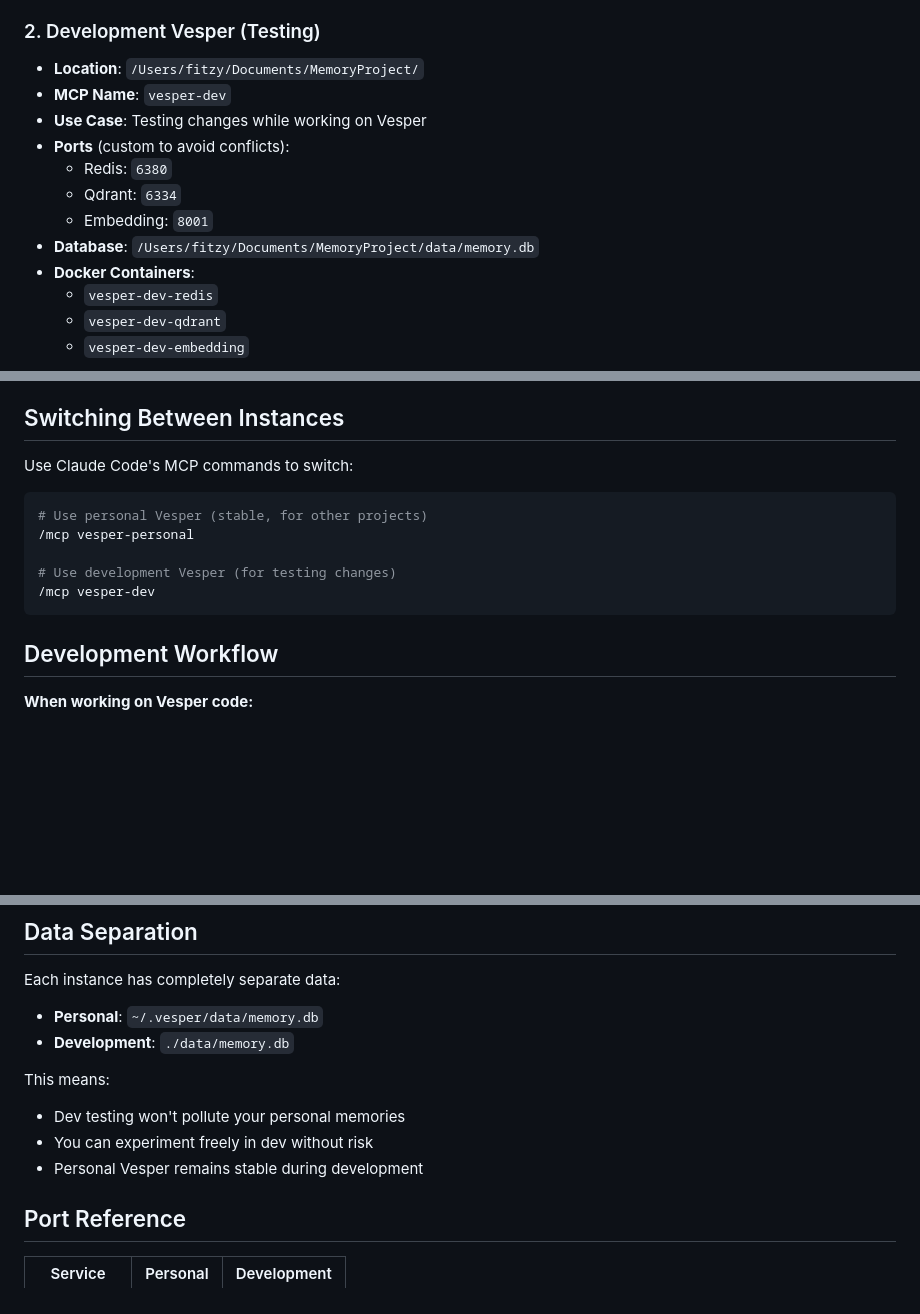
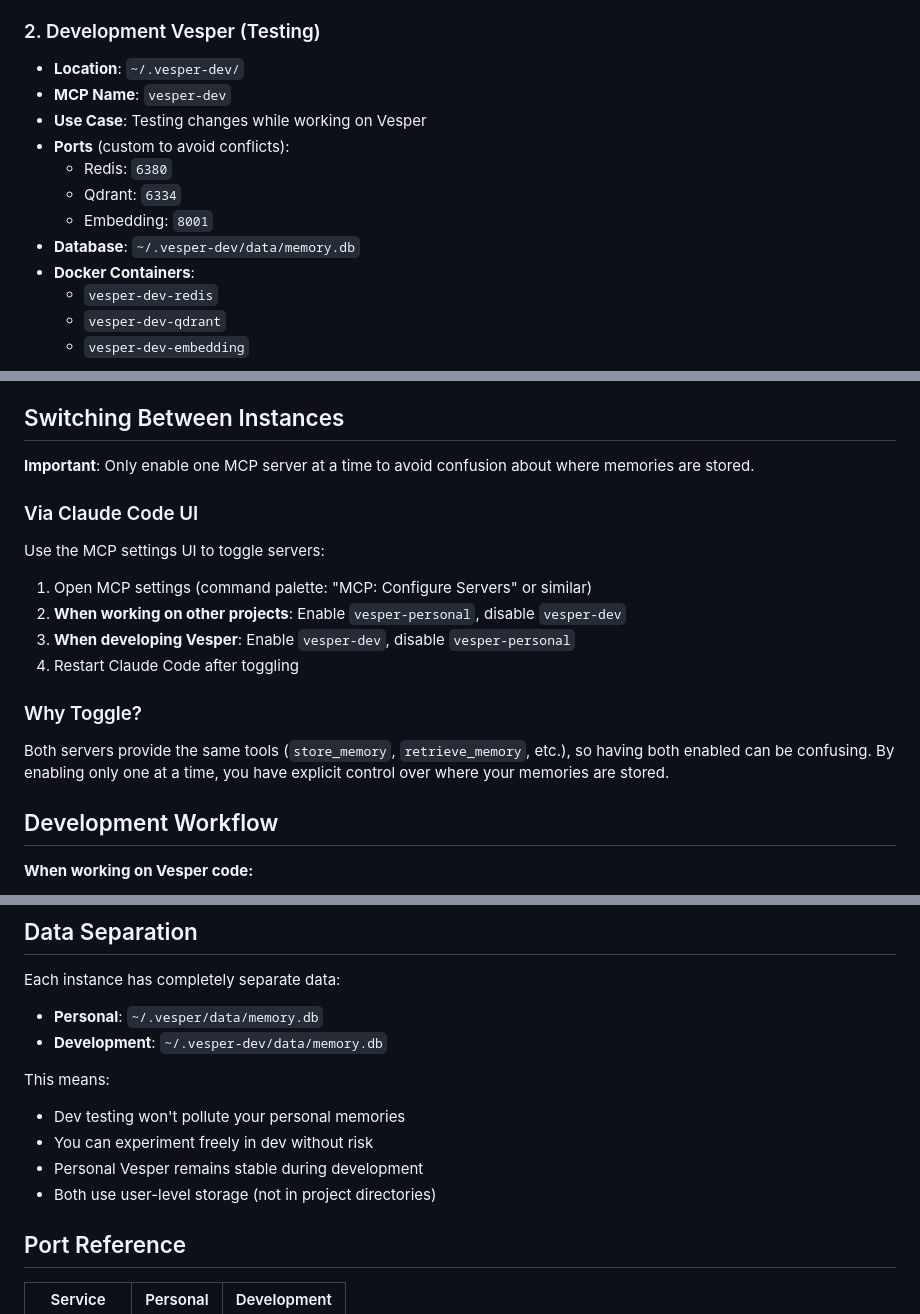
Before and after one commit to Oculusnoob/vesper-memory, a Markdown page: DEVELOPMENT_SETUP.md, 3 parts joined by grey strips. Rendered like a GitHub page; blank space fills up the shorter version.

Commit message:
Update MCP server switching documentation
- Clarify manual toggle approach via Claude Code UI
- Correct vesper-dev database location (~/.vesper-dev/ not project dir)
- Emphasize enabling only one server at a time
- Remove outdated MCP command references

This helps contributors understand when to use vesper-personal vs
vesper-dev and how to switch between them explicitly.

Co-Authored-By: Claude Sonnet 4.5 <noreply@anthropic.com>

````diff
--- a/DEVELOPMENT_SETUP.md
+++ b/DEVELOPMENT_SETUP.md
@@ -21,14 +21,14 @@ You now have **two separate Vesper instances** running:
   - `vesper-embedding`
 
 ### 2. Development Vesper (Testing)
-- **Location**: `/Users/fitzy/Documents/MemoryProject/`
+- **Location**: `~/.vesper-dev/`
 - **MCP Name**: `vesper-dev`
 - **Use Case**: Testing changes while working on Vesper
 - **Ports** (custom to avoid conflicts):
   - Redis: `6380`
   - Qdrant: `6334`
   - Embedding: `8001`
-- **Database**: `/Users/fitzy/Documents/MemoryProject/data/memory.db`
+- **Database**: `~/.vesper-dev/data/memory.db`
 - **Docker Containers**:
   - `vesper-dev-redis`
   - `vesper-dev-qdrant`
@@ -55,15 +55,20 @@ This means:
 
 ## Switching Between Instances
 
-Use Claude Code's MCP commands to switch:
+**Important**: Only enable one MCP server at a time to avoid confusion about where memories are stored.
 
-```bash
-# Use personal Vesper (stable, for other projects)
-/mcp vesper-personal
+### Via Claude Code UI
 
-# Use development Vesper (for testing changes)
-/mcp vesper-dev
-```
+Use the MCP settings UI to toggle servers:
+
+1. Open MCP settings (command palette: "MCP: Configure Servers" or similar)
+2. **When working on other projects**: Enable `vesper-personal`, disable `vesper-dev`
+3. **When developing Vesper**: Enable `vesper-dev`, disable `vesper-personal`
+4. Restart Claude Code after toggling
+
+### Why Toggle?
+
+Both servers provide the same tools (`store_memory`, `retrieve_memory`, etc.), so having both enabled can be confusing. By enabling only one at a time, you have explicit control over where your memories are stored.
 
 ## Development Workflow
 
@@ -110,12 +115,13 @@ docker-compose down
 
 Each instance has completely separate data:
 - **Personal**: `~/.vesper/data/memory.db`
-- **Development**: `./data/memory.db`
+- **Development**: `~/.vesper-dev/data/memory.db`
 
 This means:
 - Dev testing won't pollute your personal memories
 - You can experiment freely in dev without risk
 - Personal Vesper remains stable during development
+- Both use user-level storage (not in project directories)
 
 ## Port Reference
 
````
